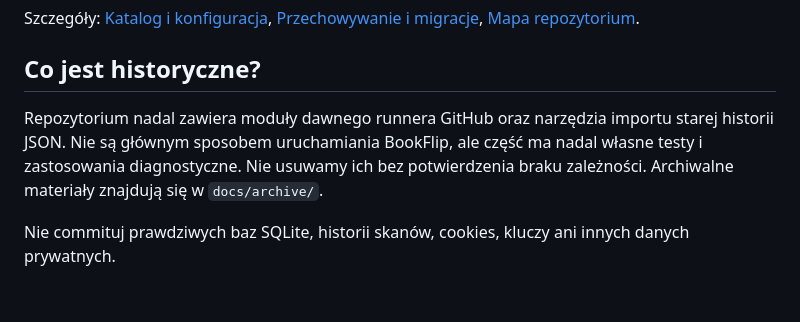
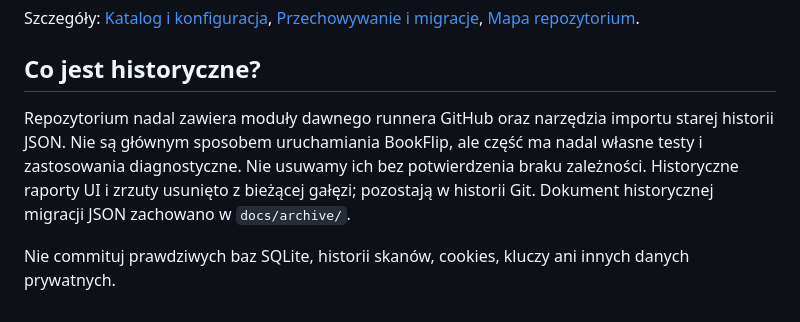
Before and after one commit to karno13/bookflip-scanner-main, a Markdown page: README.md, the part around the change. GitHub-like rendering.

Commit message:
Update references following obsolete archive cleanup

```diff
--- a/README.md
+++ b/README.md
@@ -67,6 +67,6 @@ Szczegóły: [Katalog i konfiguracja](PRODUCTION-CATALOG.md), [Przechowywanie i
 
 ## Co jest historyczne?
 
-Repozytorium nadal zawiera moduły dawnego runnera GitHub oraz narzędzia importu starej historii JSON. Nie są głównym sposobem uruchamiania BookFlip, ale część ma nadal własne testy i zastosowania diagnostyczne. Nie usuwamy ich bez potwierdzenia braku zależności. Archiwalne materiały znajdują się w `docs/archive/`.
+Repozytorium nadal zawiera moduły dawnego runnera GitHub oraz narzędzia importu starej historii JSON. Nie są głównym sposobem uruchamiania BookFlip, ale część ma nadal własne testy i zastosowania diagnostyczne. Nie usuwamy ich bez potwierdzenia braku zależności. Historyczne raporty UI i zrzuty usunięto z bieżącej gałęzi; pozostają w historii Git. Dokument historycznej migracji JSON zachowano w `docs/archive/`.
 
 Nie commituj prawdziwych baz SQLite, historii skanów, cookies, kluczy ani innych danych prywatnych.
```
